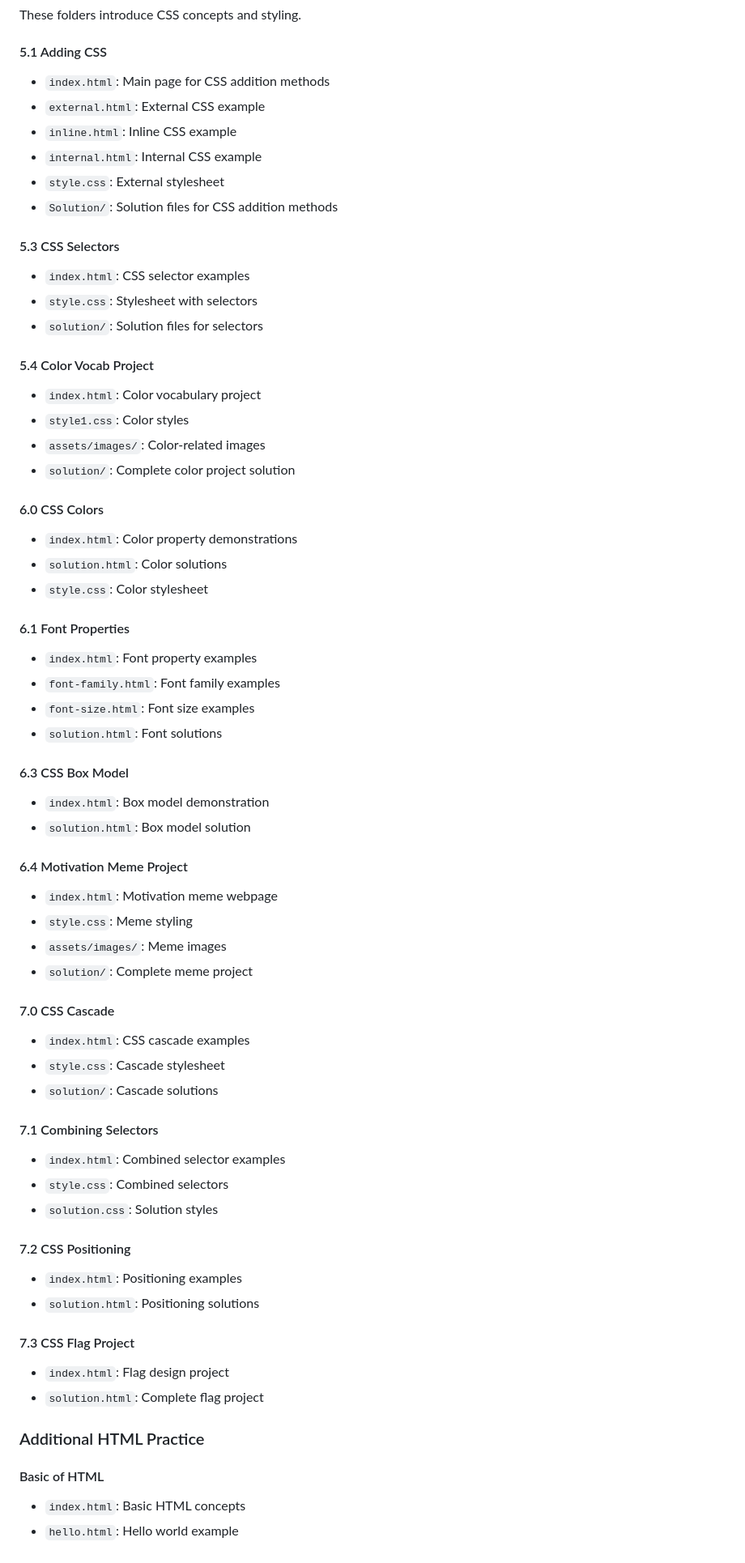
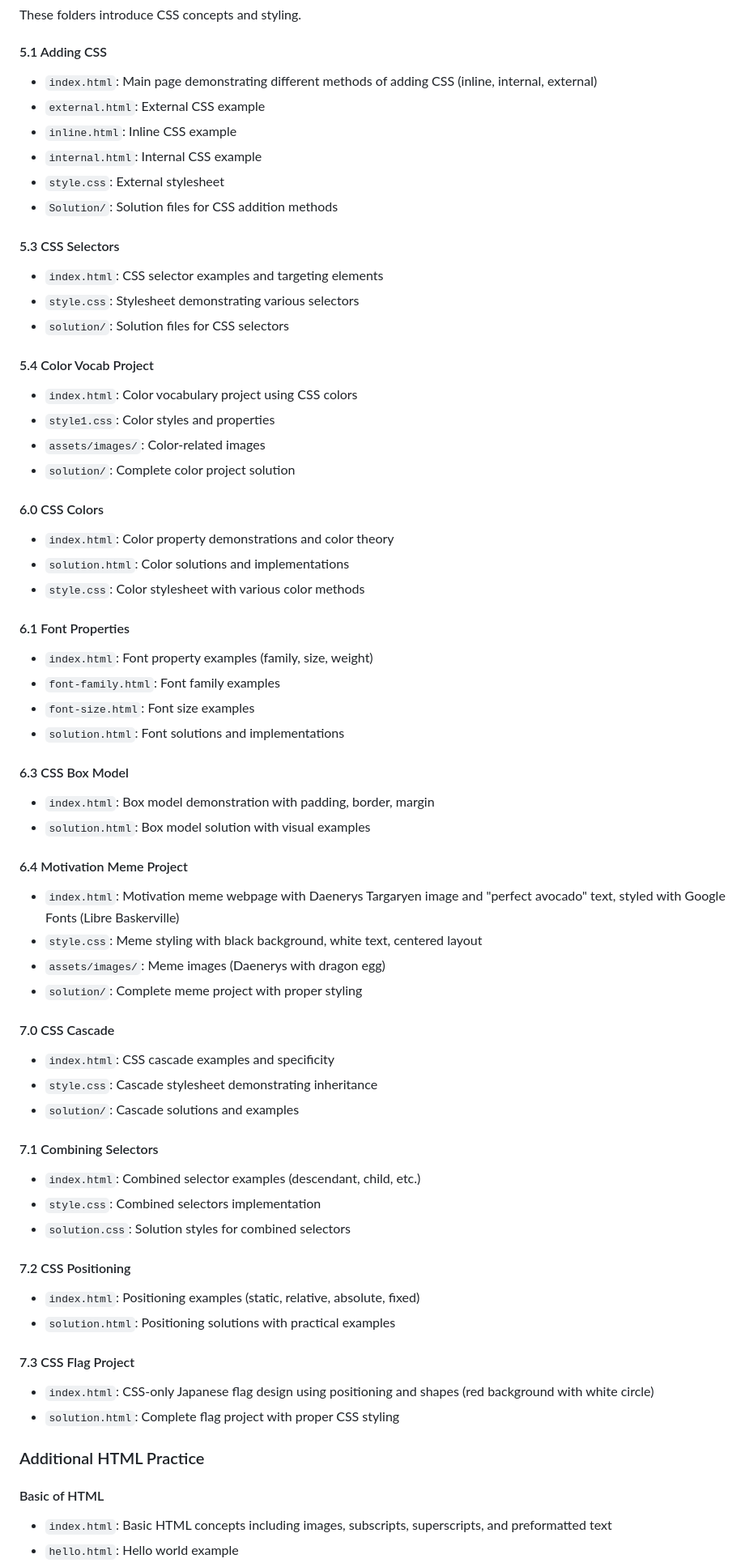
Before and after one commit to Vikaspurviya/Full-Stack-Development-Journey, a Markdown page: README.md, the part around one of its changes. Shown at 81% size. Drawn GitHub-style.

```diff
--- a/README.md
+++ b/README.md
@@ -70,7 +70,7 @@ These folders contain fundamental HTML exercises and concepts.
 These folders introduce CSS concepts and styling.
 
 #### 5.1 Adding CSS
-- `index.html`: Main page for CSS addition methods
+- `index.html`: Main page demonstrating different methods of adding CSS (inline, internal, external)
 - `external.html`: External CSS example
 - `inline.html`: Inline CSS example
 - `internal.html`: Internal CSS example
@@ -78,56 +78,56 @@ These folders introduce CSS concepts and styling.
 - `Solution/`: Solution files for CSS addition methods
 
 #### 5.3 CSS Selectors
-- `index.html`: CSS selector examples
-- `style.css`: Stylesheet with selectors
-- `solution/`: Solution files for selectors
+- `index.html`: CSS selector examples and targeting elements
+- `style.css`: Stylesheet demonstrating various selectors
+- `solution/`: Solution files for CSS selectors
 
 #### 5.4 Color Vocab Project
-- `index.html`: Color vocabulary project
-- `style1.css`: Color styles
+- `index.html`: Color vocabulary project using CSS colors
+- `style1.css`: Color styles and properties
 - `assets/images/`: Color-related images
 - `solution/`: Complete color project solution
 
 #### 6.0 CSS Colors
-- `index.html`: Color property demonstrations
-- `solution.html`: Color solutions
-- `style.css`: Color stylesheet
+- `index.html`: Color property demonstrations and color theory
+- `solution.html`: Color solutions and implementations
+- `style.css`: Color stylesheet with various color methods
 
 #### 6.1 Font Properties
-- `index.html`: Font property examples
+- `index.html`: Font property examples (family, size, weight)
 - `font-family.html`: Font family examples
 - `font-size.html`: Font size examples
-- `solution.html`: Font solutions
+- `solution.html`: Font solutions and implementations
 
 #### 6.3 CSS Box Model
-- `index.html`: Box model demonstration
-- `solution.html`: Box model solution
+- `index.html`: Box model demonstration with padding, border, margin
+- `solution.html`: Box model solution with visual examples
 
 #### 6.4 Motivation Meme Project
-- `index.html`: Motivation meme webpage
-- `style.css`: Meme styling
-- `assets/images/`: Meme images
-- `solution/`: Complete meme project
+- `index.html`: Motivation meme webpage with Daenerys Targaryen image and "perfect avocado" text, styled with Google Fonts (Libre Baskerville)
+- `style.css`: Meme styling with black background, white text, centered layout
+- `assets/images/`: Meme images (Daenerys with dragon egg)
+- `solution/`: Complete meme project with proper styling
 
 #### 7.0 CSS Cascade
-- `index.html`: CSS cascade examples
-- `style.css`: Cascade stylesheet
-- `solution/`: Cascade solutions
+- `index.html`: CSS cascade examples and specificity
+- `style.css`: Cascade stylesheet demonstrating inheritance
+- `solution/`: Cascade solutions and examples
 
 #### 7.1 Combining Selectors
-- `index.html`: Combined selector examples
-- `style.css`: Combined selectors
-- `solution.css`: Solution styles
+- `index.html`: Combined selector examples (descendant, child, etc.)
+- `style.css`: Combined selectors implementation
+- `solution.css`: Solution styles for combined selectors
 
 #### 7.2 CSS Positioning
-- `index.html`: Positioning examples
-- `solution.html`: Positioning solutions
+- `index.html`: Positioning examples (static, relative, absolute, fixed)
+- `solution.html`: Positioning solutions with practical examples
 
 #### 7.3 CSS Flag Project
-- `index.html`: Flag design project
-- `solution.html`: Complete flag project
+- `index.html`: CSS-only Japanese flag design using positioning and shapes (red background with white circle)
+- `solution.html`: Complete flag project with proper CSS styling
 
 ### Additional HTML Practice
 #### Basic of HTML
-- `index.html`: Basic HTML concepts
+- `index.html`: Basic HTML concepts including images, subscripts, superscripts, and preformatted text
 - `hello.html`: Hello world example
```
Also changed, not shown: other parts of README.md (+37 -37 lines).
